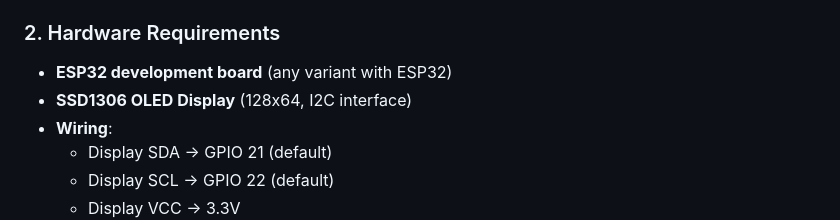
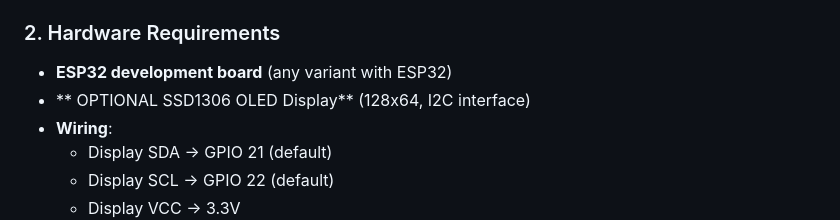
Before and after one commit to bsibb22/paso-chan, a Markdown page: README.md, the part around the change. Rendered like a GitHub page.

Commit message:
Change SSD1306 OLED Display requirement to optional

```diff
--- a/README.md
+++ b/README.md
@@ -35,7 +35,7 @@ echo '. ~/esp/esp-idf/export.sh' >> ~/.bashrc && source ~/.bashrc
 
 ### 2. Hardware Requirements
 - **ESP32 development board** (any variant with ESP32)
-- **SSD1306 OLED Display** (128x64, I2C interface)
+- ** OPTIONAL SSD1306 OLED Display** (128x64, I2C interface)
 - **Wiring**:
   - Display SDA → GPIO 21 (default)
   - Display SCL → GPIO 22 (default)
```
